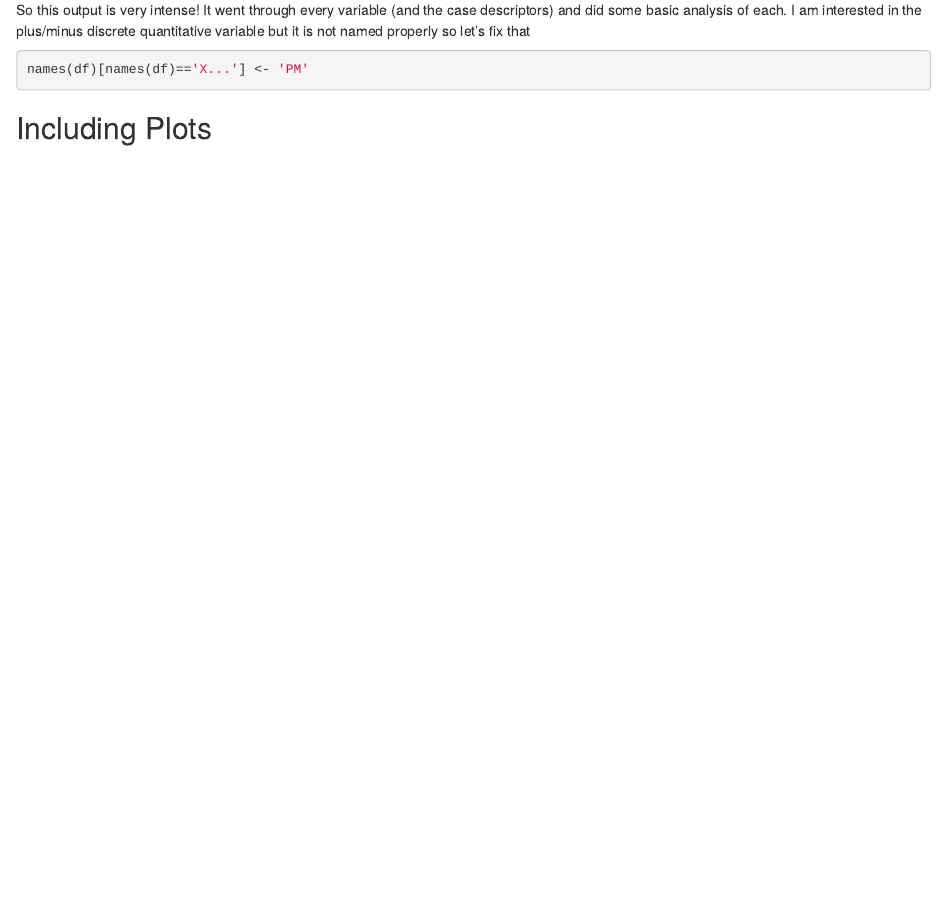
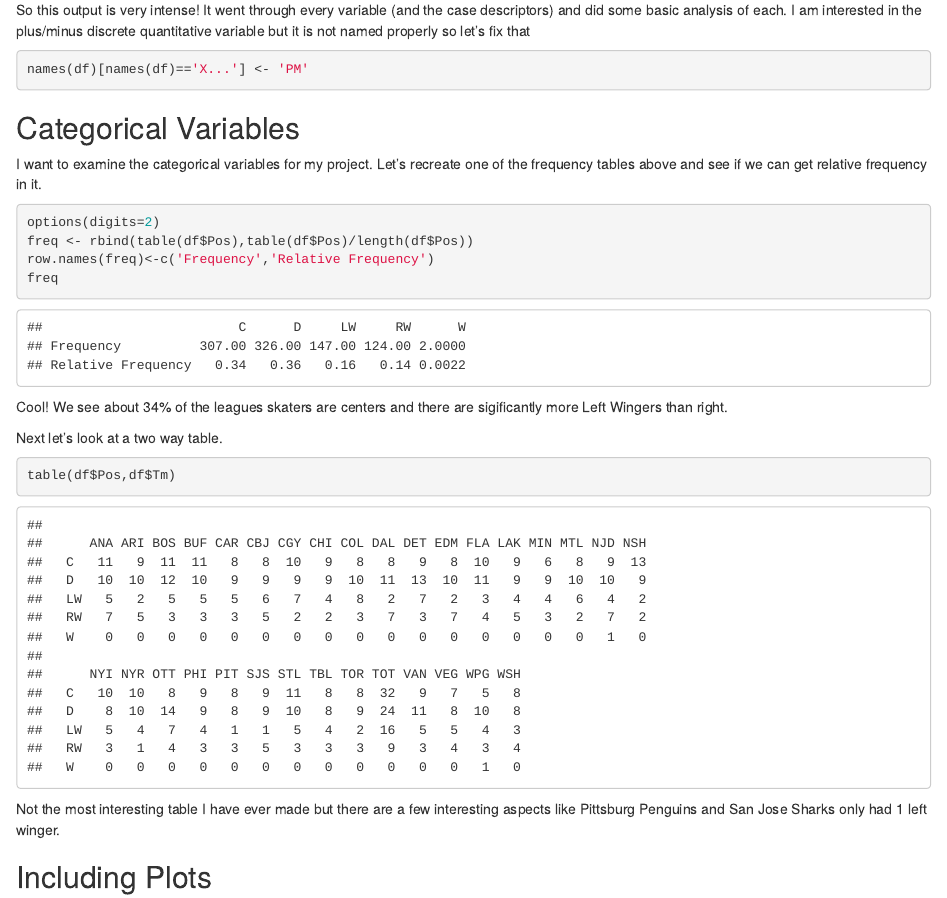
Before and after one commit to nurfnick/Data_Sets_For_Stats, an R Markdown document (hockey_paper.Rmd): the page in a window 1100 px wide, from 14980 px down. Rendered offline with R 4.5, knitr and Pandoc, with nearby package versions.

Commit message:
categorical is done

````diff
--- a/hockey_paper.Rmd
+++ b/hockey_paper.Rmd
@@ -50,6 +50,24 @@ So this output is very intense!  It went through every variable (and the case de
 names(df)[names(df)=='X...'] <- 'PM'
 ```
 
+## Categorical Variables
+
+I want to examine the categorical variables for my project.  Let's recreate one of the frequency tables above and see if we can get relative frequency in it.
+
+```{r}
+options(digits=2)
+freq <- rbind(table(df$Pos),table(df$Pos)/length(df$Pos))
+row.names(freq)<-c('Frequency','Relative Frequency')
+freq
+```
+Cool!  We see about 34% of the leagues skaters are centers and there are sigificantly more Left Wingers than right.
+
+Next let's look at a two way table.
+```{r}
+table(df$Pos,df$Tm)
+```
+Not the most interesting table I have ever made but there are a few interesting aspects like Pittsburg Penguins and San Jose Sharks only had 1 left winger.
+
 ## Including Plots
 
 You can also embed plots, for example:
````
